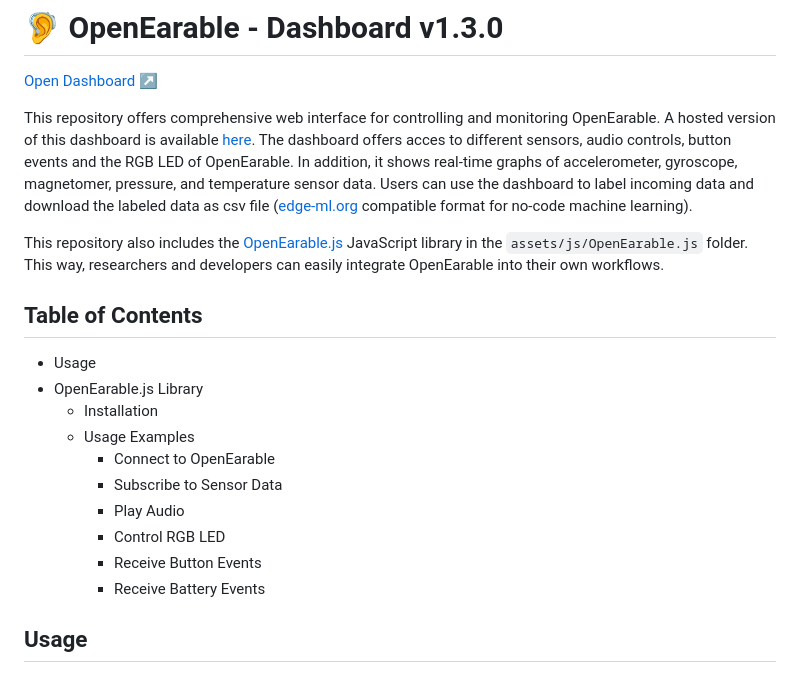
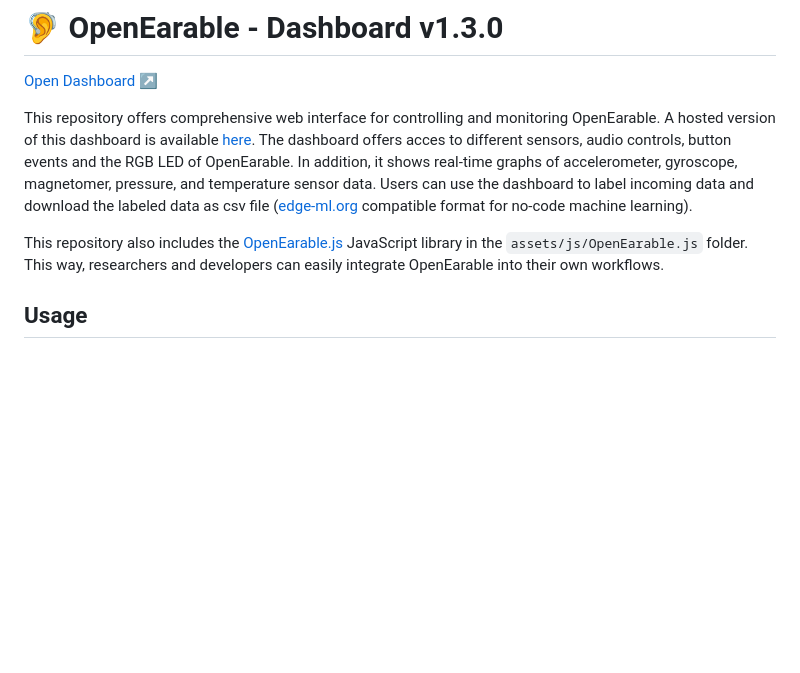
Before and after one commit to OpenEarable/dashboard, a Markdown page: README.md, the part around the change. GitHub-like rendering; blank space fills up the shorter version.

```diff
--- a/README.md
+++ b/README.md
@@ -1,25 +1,9 @@
 # 🦻 OpenEarable - Dashboard v1.3.0
 [Open Dashboard ↗️](https://openearable.github.io/dashboard/)
-
-
-
-
 
 This repository offers comprehensive web interface for controlling and monitoring OpenEarable. A hosted version of this dashboard is available [here](https://openearable.github.io/dashboard/). The dashboard offers acces to different sensors, audio controls, button events and the RGB LED of OpenEarable. In addition, it shows real-time graphs of accelerometer, gyroscope, magnetomer, pressure, and temperature sensor data. Users can use the dashboard to label incoming data and download the labeled data as csv file ([edge-ml.org](https://edge-ml.org) compatible format for no-code machine learning).
 
 This repository also includes the [OpenEarable.js](https://github.com/OpenEarable/dashboard#openearablejs-library) JavaScript library in the `assets/js/OpenEarable.js` folder. This way, researchers and developers can easily integrate OpenEarable into their own workflows.
-
-## Table of Contents
-- Usage
-- OpenEarable.js Library
-    - Installation
-    - Usage Examples
-        - Connect to OpenEarable
-        - Subscribe to Sensor Data
-        - Play Audio
-        - Control RGB LED
-        - Receive Button Events
-        - Receive Battery Events
 
 ## Usage
 The dashboard runs directly in your browser. You can connect to OpenEarable without having to install anything as it works via WebBLE (latest Chrome version is recommended).
```
